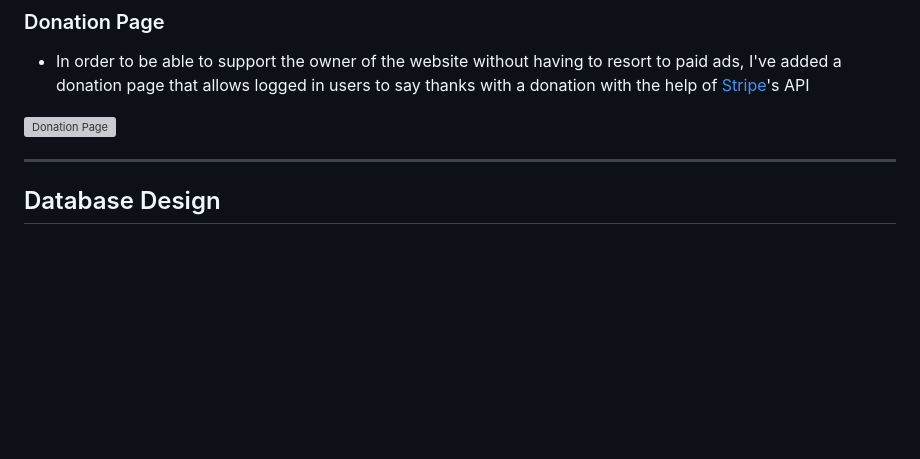
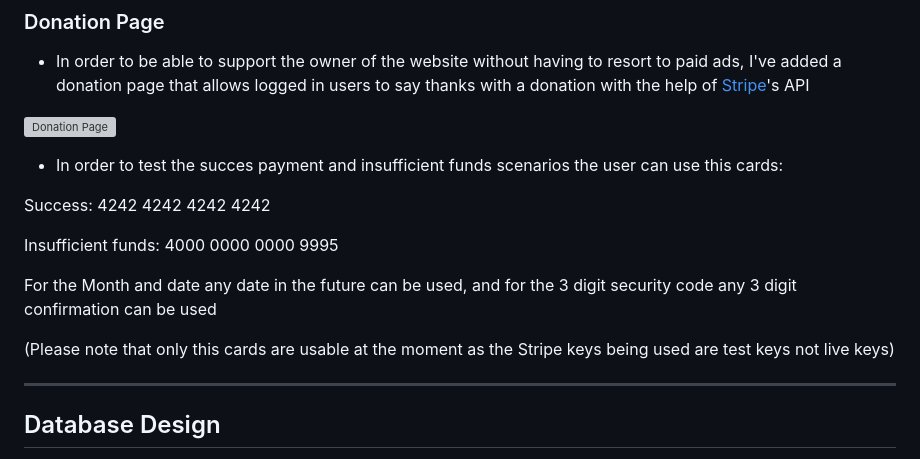
Before and after one commit to yoesk8/project-4-fitnessblog, a Markdown page: README.md, the part around the change. GitHub-like rendering; blank space fills up the shorter version; grey boxes are pictures that could not be loaded.

Commit message:
Added test cards to readme file

```diff
--- a/README.md
+++ b/README.md
@@ -149,6 +149,16 @@ The core feature of TrueFit is the ability to create unique posts for each user,
 * In order to be able to support the owner of the website without having to resort to paid ads, I've added a donation page that allows logged in users to say thanks with a donation with the help of [Stripe](https://stripe.com/)'s API
 
 ![Donation Page](media/donation_page.png)
+
+* In order to test the succes payment and insufficient funds scenarios the user can use this cards:
+
+ Success: 4242 4242 4242 4242
+
+Insufficient funds: 4000 0000 0000 9995
+
+For the Month and date any date in the future can be used, and for the 3 digit security code any 3 digit confirmation can be used
+
+(Please note that only this cards are usable at the moment as the Stripe keys being used are test keys not live keys)
 
 
 ***
```
